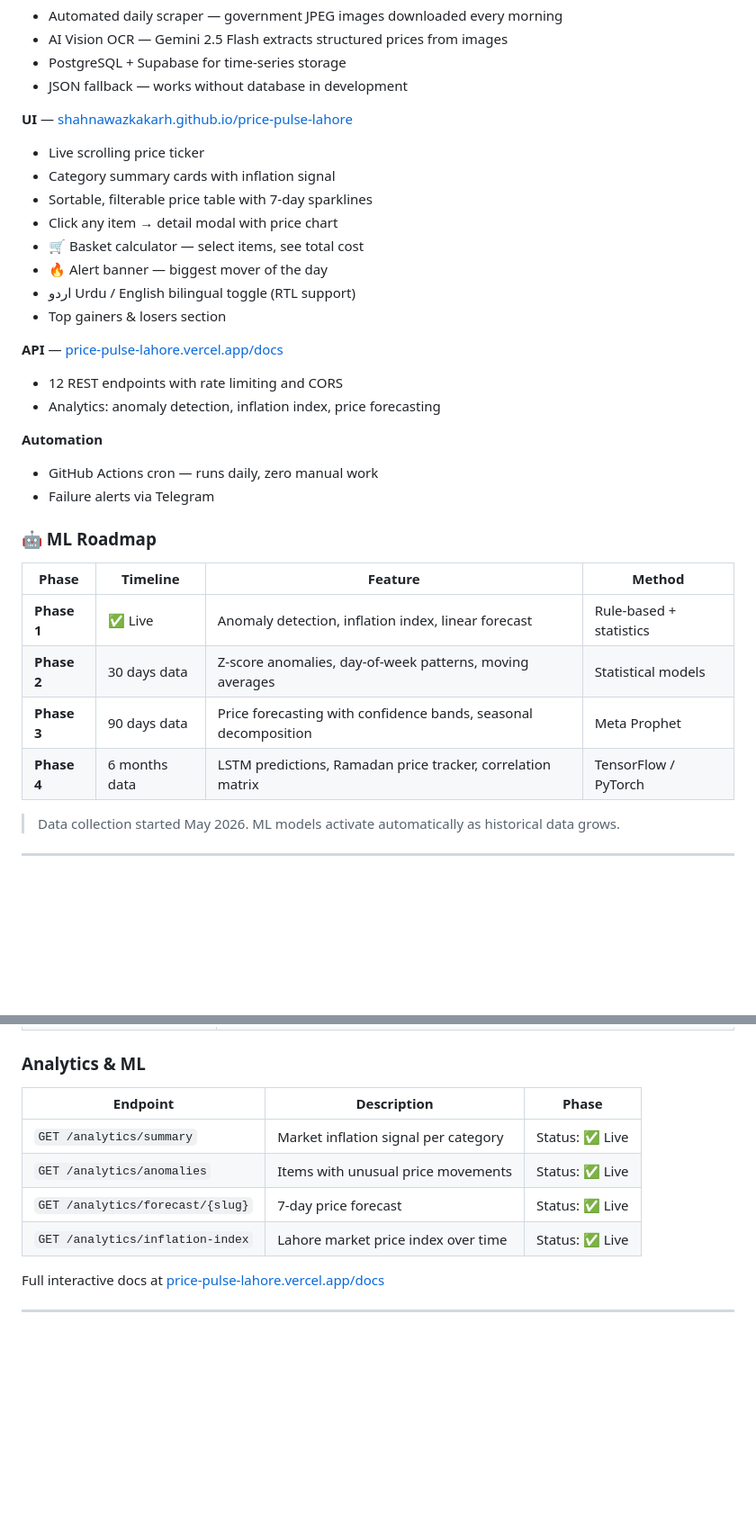
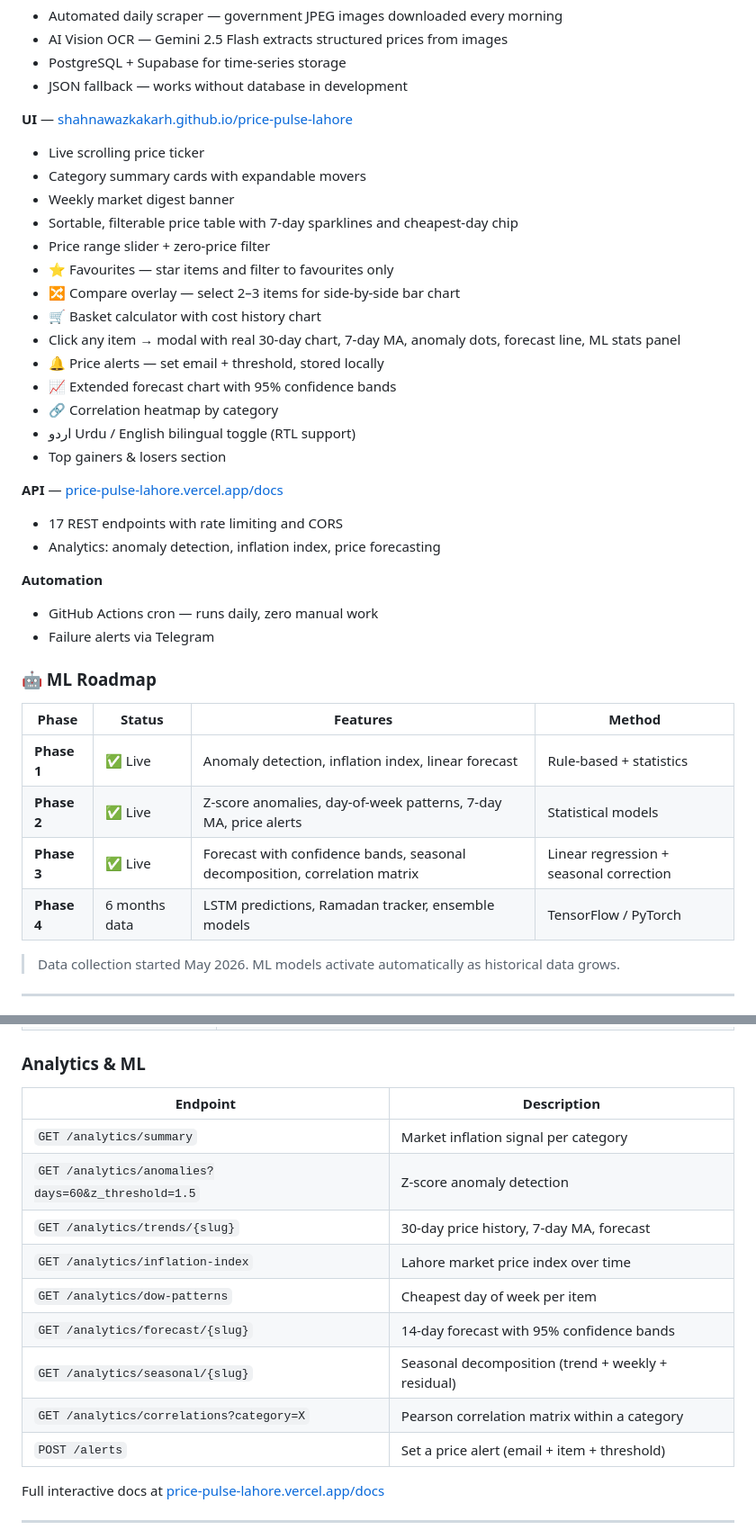
Before and after one commit to ShahnawazKakarh/price-pulse-lahore, a Markdown page: README.md, 2 parts joined by grey strips. Shown at 90% size. Drawn GitHub-style; blank space fills up the shorter version.

Commit message:
docs: update README — Phase 2 & 3 live, full endpoint list, UI features

```diff
--- a/README.md
+++ b/README.md
@@ -41,16 +41,22 @@ People of Lahore can check today's prices, see what went up or down, search item
 
 **UI** — [shahnawazkakarh.github.io/price-pulse-lahore](https://shahnawazkakarh.github.io/price-pulse-lahore)
 - Live scrolling price ticker
-- Category summary cards with inflation signal
-- Sortable, filterable price table with 7-day sparklines
-- Click any item → detail modal with price chart
-- 🛒 Basket calculator — select items, see total cost
-- 🔥 Alert banner — biggest mover of the day
+- Category summary cards with expandable movers
+- Weekly market digest banner
+- Sortable, filterable price table with 7-day sparklines and cheapest-day chip
+- Price range slider + zero-price filter
+- ⭐ Favourites — star items and filter to favourites only
+- 🔀 Compare overlay — select 2–3 items for side-by-side bar chart
+- 🛒 Basket calculator with cost history chart
+- Click any item → modal with real 30-day chart, 7-day MA, anomaly dots, forecast line, ML stats panel
+- 🔔 Price alerts — set email + threshold, stored locally
+- 📈 Extended forecast chart with 95% confidence bands
+- 🔗 Correlation heatmap by category
 - اردو Urdu / English bilingual toggle (RTL support)
 - Top gainers & losers section
 
 **API** — [price-pulse-lahore.vercel.app/docs](https://price-pulse-lahore.vercel.app/docs)
-- 12 REST endpoints with rate limiting and CORS
+- 17 REST endpoints with rate limiting and CORS
 - Analytics: anomaly detection, inflation index, price forecasting
 
 **Automation**
@@ -59,12 +65,12 @@ People of Lahore can check today's prices, see what went up or down, search item
 
 ### 🤖 ML Roadmap
 
-| Phase | Timeline | Feature | Method |
+| Phase | Status | Features | Method |
 |---|---|---|---|
 | **Phase 1** | ✅ Live | Anomaly detection, inflation index, linear forecast | Rule-based + statistics |
-| **Phase 2** | 30 days data | Z-score anomalies, day-of-week patterns, moving averages | Statistical models |
-| **Phase 3** | 90 days data | Price forecasting with confidence bands, seasonal decomposition | Meta Prophet |
-| **Phase 4** | 6 months data | LSTM predictions, Ramadan price tracker, correlation matrix | TensorFlow / PyTorch |
+| **Phase 2** | ✅ Live | Z-score anomalies, day-of-week patterns, 7-day MA, price alerts | Statistical models |
+| **Phase 3** | ✅ Live | Forecast with confidence bands, seasonal decomposition, correlation matrix | Linear regression + seasonal correction |
+| **Phase 4** | 6 months data | LSTM predictions, Ramadan tracker, ensemble models | TensorFlow / PyTorch |
 
 > Data collection started May 2026. ML models activate automatically as historical data grows.
 
@@ -171,12 +177,17 @@ find data/images/ -name "*.processed" -delete && python scraper/pipeline.py
 
 ### Analytics & ML
 
-| Endpoint | Description | Phase |
-|---|---|---|
-| `GET /analytics/summary` | Market inflation signal per category | Status: ✅ Live |
-| `GET /analytics/anomalies` | Items with unusual price movements | Status: ✅ Live |
-| `GET /analytics/forecast/{slug}` | 7-day price forecast | Status: ✅ Live |
-| `GET /analytics/inflation-index` | Lahore market price index over time | Status: ✅ Live |
+| Endpoint | Description |
+|---|---|
+| `GET /analytics/summary` | Market inflation signal per category |
+| `GET /analytics/anomalies?days=60&z_threshold=1.5` | Z-score anomaly detection |
+| `GET /analytics/trends/{slug}` | 30-day price history, 7-day MA, forecast |
+| `GET /analytics/inflation-index` | Lahore market price index over time |
+| `GET /analytics/dow-patterns` | Cheapest day of week per item |
+| `GET /analytics/forecast/{slug}` | 14-day forecast with 95% confidence bands |
+| `GET /analytics/seasonal/{slug}` | Seasonal decomposition (trend + weekly + residual) |
+| `GET /analytics/correlations?category=X` | Pearson correlation matrix within a category |
+| `POST /alerts` | Set a price alert (email + item + threshold) |
 
 Full interactive docs at [price-pulse-lahore.vercel.app/docs](https://price-pulse-lahore.vercel.app/docs)
 
```
